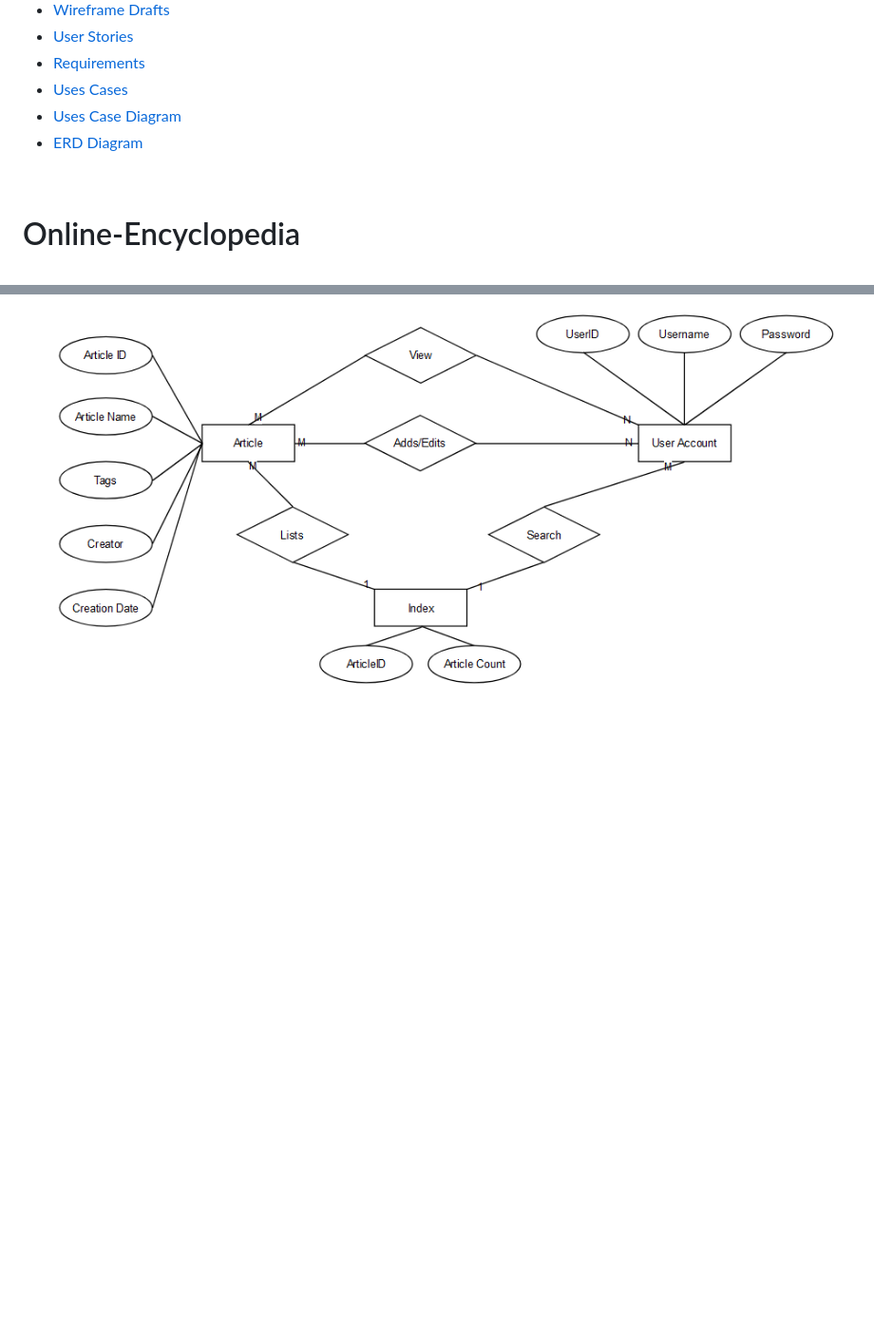
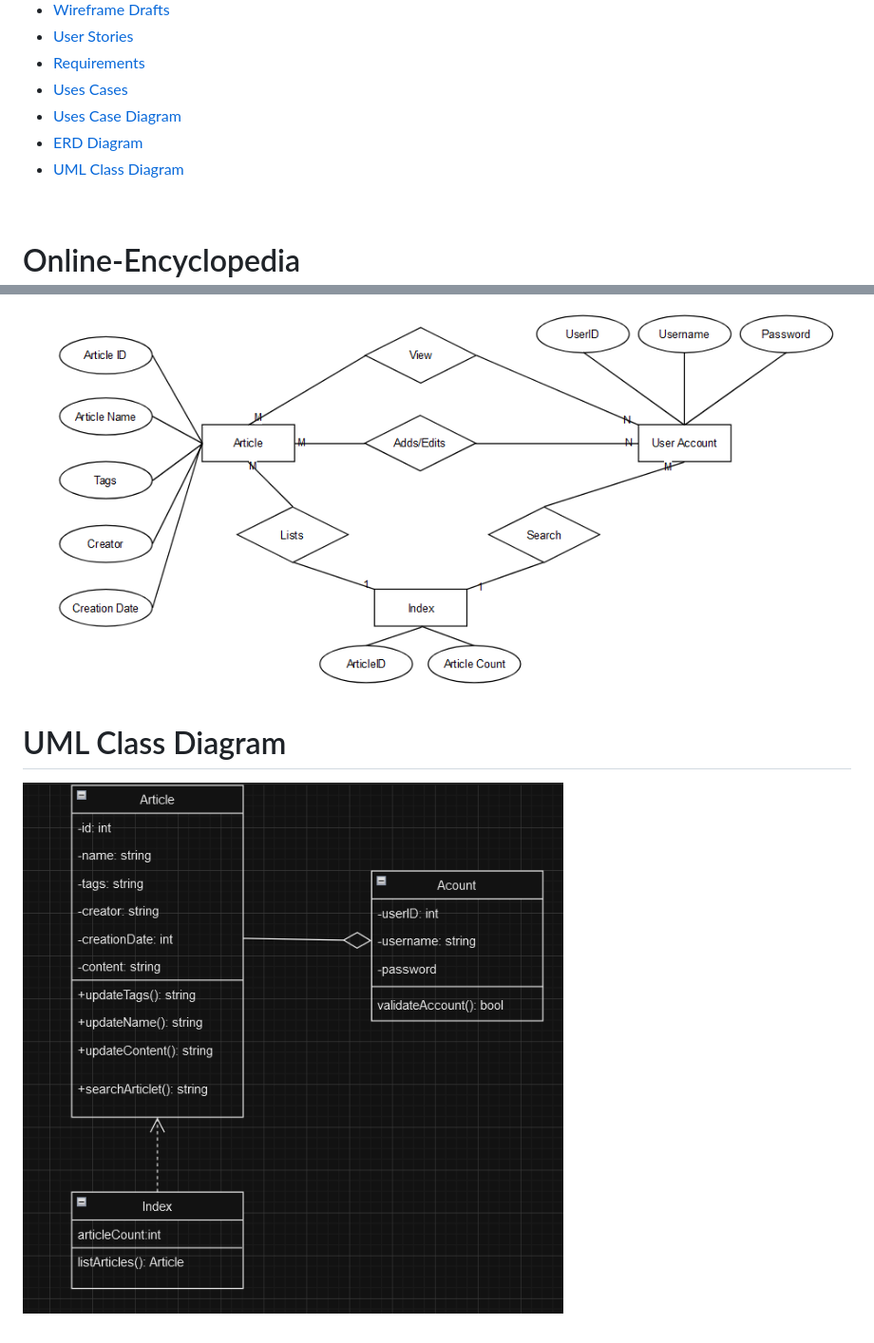
Before and after one commit to AlexPopenko/Online-Encyclopedia, a Markdown page: README.md, 2 parts joined by grey strips. Shown: that part at 95% size. Rendered like a GitHub page; pictures changed too: Images/UMLClassDiagram.png (added); blank space fills up the shorter version.

Commit message:
UML Class Diagram

```diff
--- a/README.md
+++ b/README.md
@@ -8,6 +8,7 @@
 - [Uses Cases](#UseCases)
 - [Uses Case Diagram](#UseDiagram)
 - [ERD Diagram](#ERDDiagram)
+- [UML Class Diagram](#UMLClassDiagram)
 
 <br>
 
@@ -118,3 +119,12 @@ The functions of this online encyclopedia will include searching entries, storin
 
 
 ![ERD Diagram](Images/EncyclopediaERD.png)
+
+
+<a id="UMLClassDiagram">
+
+
+# UML Class Diagram
+
+
+![ERD Diagram](Images/UMLClassDiagram.png)
```
